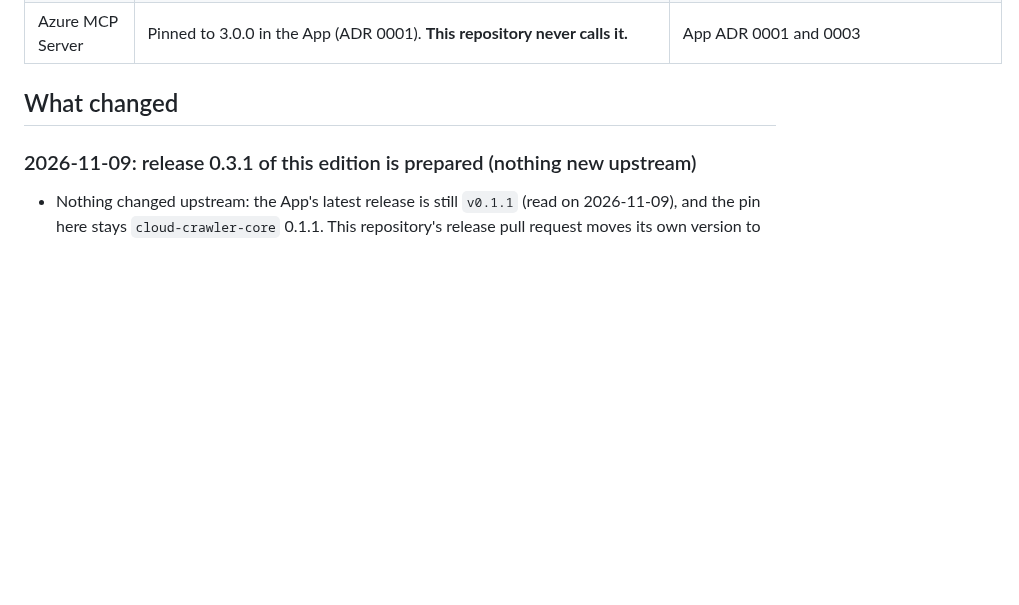
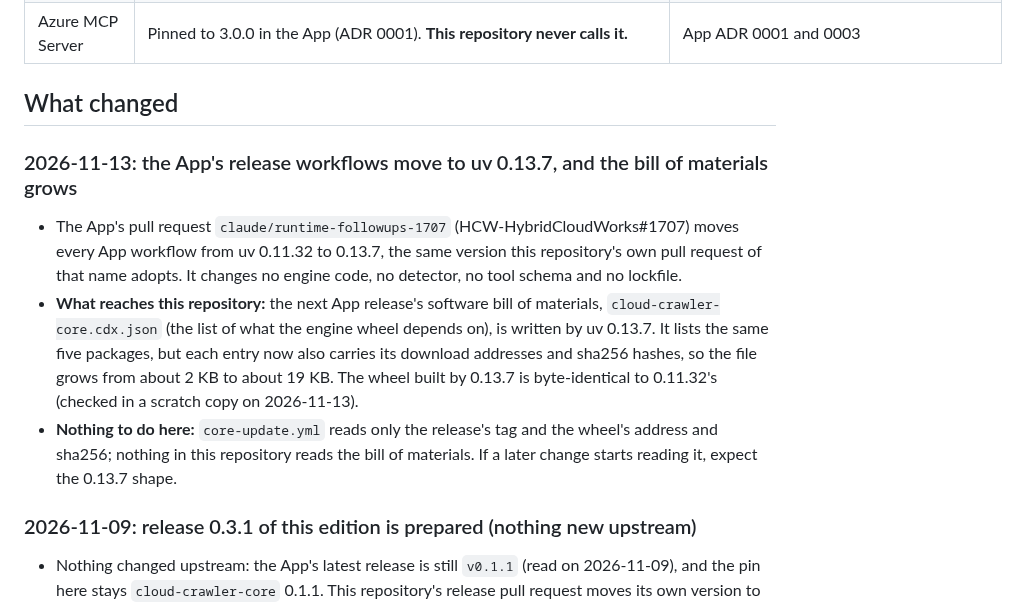
Before and after one commit to saulpatinojr/HCW-CloudCrawler_AddOn, a Markdown page: docs/whats-new-upstream.md, the part around the change. GitHub-like rendering; blank space fills up the shorter version.

Commit message:
docs: note the App's uv 0.13.7 bill of materials (HCW-HybridCloudWorks#1707)
The App's release workflows move to uv 0.13.7 in a sibling pull request,
and its next release's bill of materials gains download addresses and
hashes. Nothing here reads that file; the entry says so. The changelog
no longer claims the whole estate is on 0.13.7 already.

Co-Authored-By: Claude Opus 5.5 <noreply@anthropic.com>
Claude-Session: https://claude.ai/code/session_011yxLiYKZa66LXpHwg98G4n

```diff
--- a/docs/whats-new-upstream.md
+++ b/docs/whats-new-upstream.md
@@ -30,6 +30,18 @@ host); nothing under `packages/` had changed since commit `4ba5add`.
 | Azure MCP Server | Pinned to 3.0.0 in the App (ADR 0001). **This repository never calls it.** | App ADR 0001 and 0003 |
 
 ## What changed
+
+### 2026-11-13: the App's release workflows move to uv 0.13.7, and the bill of materials grows
+
+- The App's pull request `claude/runtime-followups-1707` (HCW-HybridCloudWorks#1707) moves every App workflow from
+  uv 0.11.32 to 0.13.7, the same version this repository's own pull request of that name adopts. It changes no engine
+  code, no detector, no tool schema and no lockfile.
+- **What reaches this repository:** the next App release's software bill of materials, `cloud-crawler-core.cdx.json`
+  (the list of what the engine wheel depends on), is written by uv 0.13.7. It lists the same five packages, but each
+  entry now also carries its download addresses and sha256 hashes, so the file grows from about 2 KB to about 19 KB.
+  The wheel built by 0.13.7 is byte-identical to 0.11.32's (checked in a scratch copy on 2026-11-13).
+- **Nothing to do here:** `core-update.yml` reads only the release's tag and the wheel's address and sha256; nothing in
+  this repository reads the bill of materials. If a later change starts reading it, expect the 0.13.7 shape.
 
 ### 2026-11-09: release 0.3.1 of this edition is prepared (nothing new upstream)
 
```
Also changed, not shown: CHANGELOG.md (+1 -1 lines).
